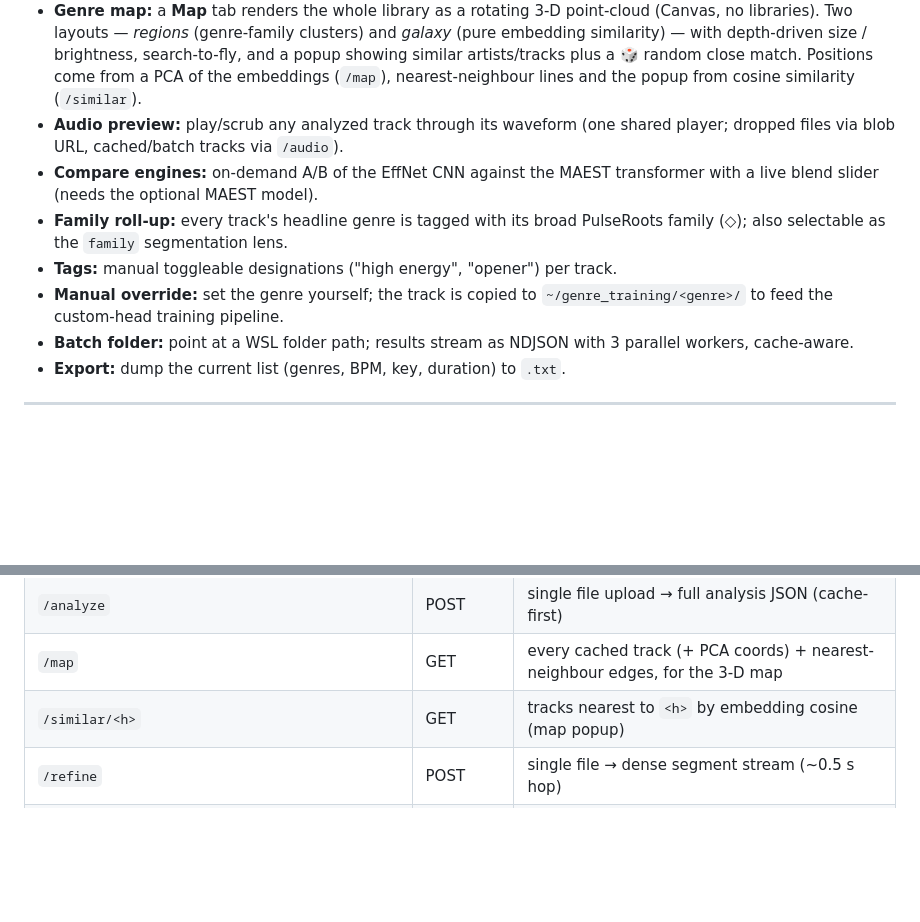
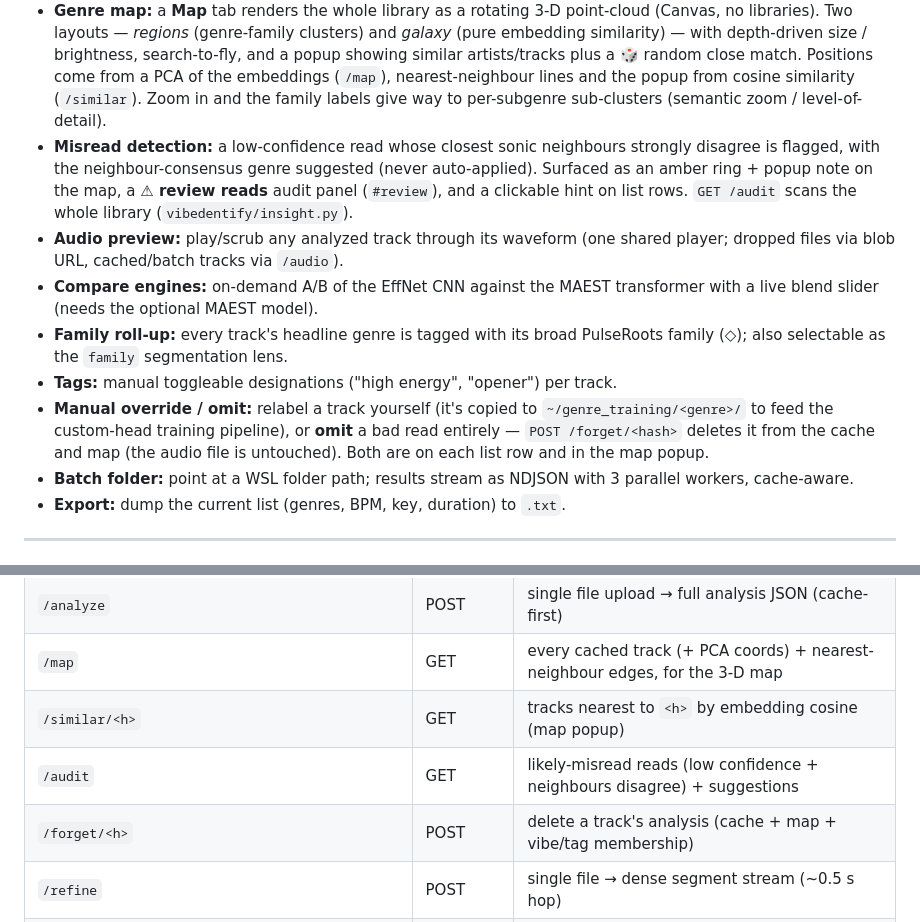
Before and after one commit to Sif0-Dyas/Vibe_Identify, a Markdown page: README.md, 2 parts joined by grey strips. Drawn GitHub-style; blank space fills up the shorter version.

```diff
--- a/README.md
+++ b/README.md
@@ -164,6 +164,13 @@ and the breakdown so the two always agree.
   brightness, search-to-fly, and a popup showing similar artists/tracks plus a
   🎲 random close match. Positions come from a PCA of the embeddings (`/map`),
   nearest-neighbour lines and the popup from cosine similarity (`/similar`).
+  Zoom in and the family labels give way to per-subgenre sub-clusters (semantic
+  zoom / level-of-detail).
+- **Misread detection:** a low-confidence read whose closest sonic neighbours
+  strongly disagree is flagged, with the neighbour-consensus genre suggested
+  (never auto-applied). Surfaced as an amber ring + popup note on the map, a
+  **⚠ review reads** audit panel (`#review`), and a clickable hint on list rows.
+  `GET /audit` scans the whole library (`vibedentify/insight.py`).
 - **Audio preview:** play/scrub any analyzed track through its waveform (one
   shared player; dropped files via blob URL, cached/batch tracks via `/audio`).
 - **Compare engines:** on-demand A/B of the EffNet CNN against the MAEST
@@ -171,8 +178,11 @@ and the breakdown so the two always agree.
 - **Family roll-up:** every track's headline genre is tagged with its broad
   PulseRoots family (◇); also selectable as the `family` segmentation lens.
 - **Tags:** manual toggleable designations ("high energy", "opener") per track.
-- **Manual override:** set the genre yourself; the track is copied to
-  `~/genre_training/<genre>/` to feed the custom-head training pipeline.
+- **Manual override / omit:** relabel a track yourself (it's copied to
+  `~/genre_training/<genre>/` to feed the custom-head training pipeline), or
+  **omit** a bad read entirely — `POST /forget/<hash>` deletes it from the cache
+  and map (the audio file is untouched). Both are on each list row and in the
+  map popup.
 - **Batch folder:** point at a WSL folder path; results stream as NDJSON with 3
   parallel workers, cache-aware.
 - **Export:** dump the current list (genres, BPM, key, duration) to `.txt`.
@@ -187,6 +197,8 @@ and the breakdown so the two always agree.
 | `/analyze` | POST | single file upload → full analysis JSON (cache-first) |
 | `/map` | GET | every cached track (+ PCA coords) + nearest-neighbour edges, for the 3-D map |
 | `/similar/<h>` | GET | tracks nearest to `<h>` by embedding cosine (map popup) |
+| `/audit` | GET | likely-misread reads (low confidence + neighbours disagree) + suggestions |
+| `/forget/<h>` | POST | delete a track's analysis (cache + map + vibe/tag membership) |
 | `/refine` | POST | single file → dense segment stream (~0.5 s hop) |
 | `/compare` | POST | file **or** `{filepath}` → EffNet vs MAEST per-style scores for live re-mixing (on-demand; never cached) |
 | `/batch` | POST | `{path, workers}` → NDJSON stream of results |
```
Also changed, not shown: CHANGELOG.md (+21 -0 lines).
